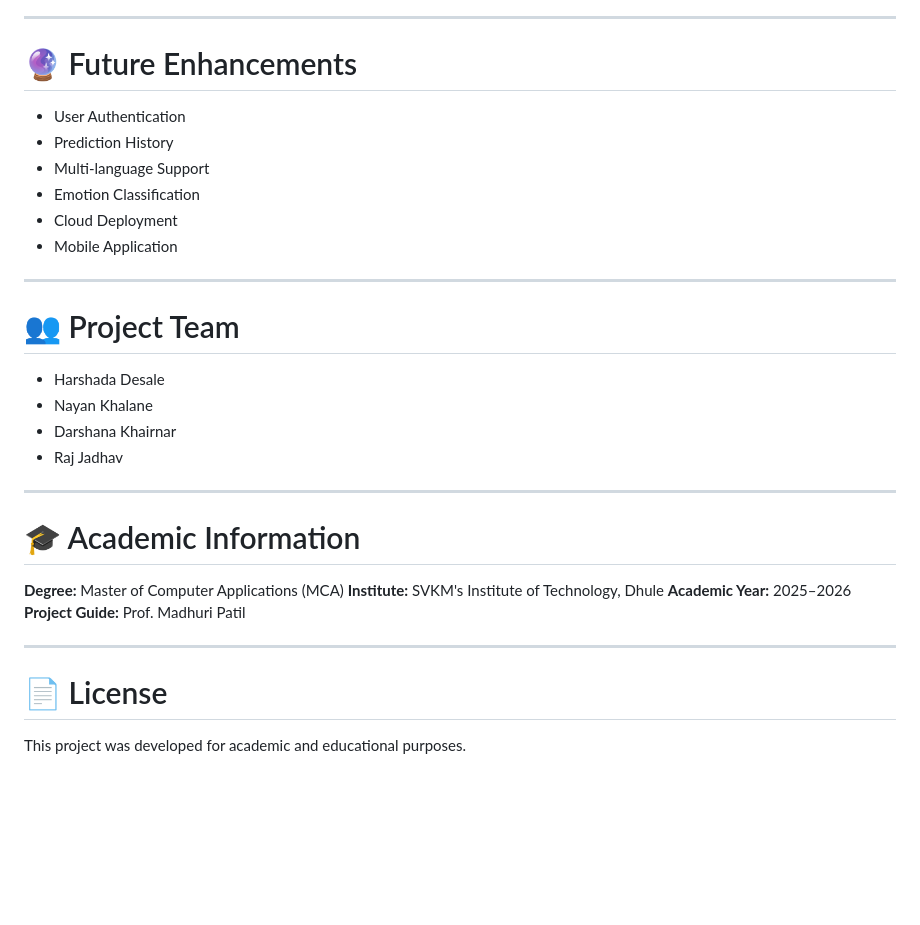
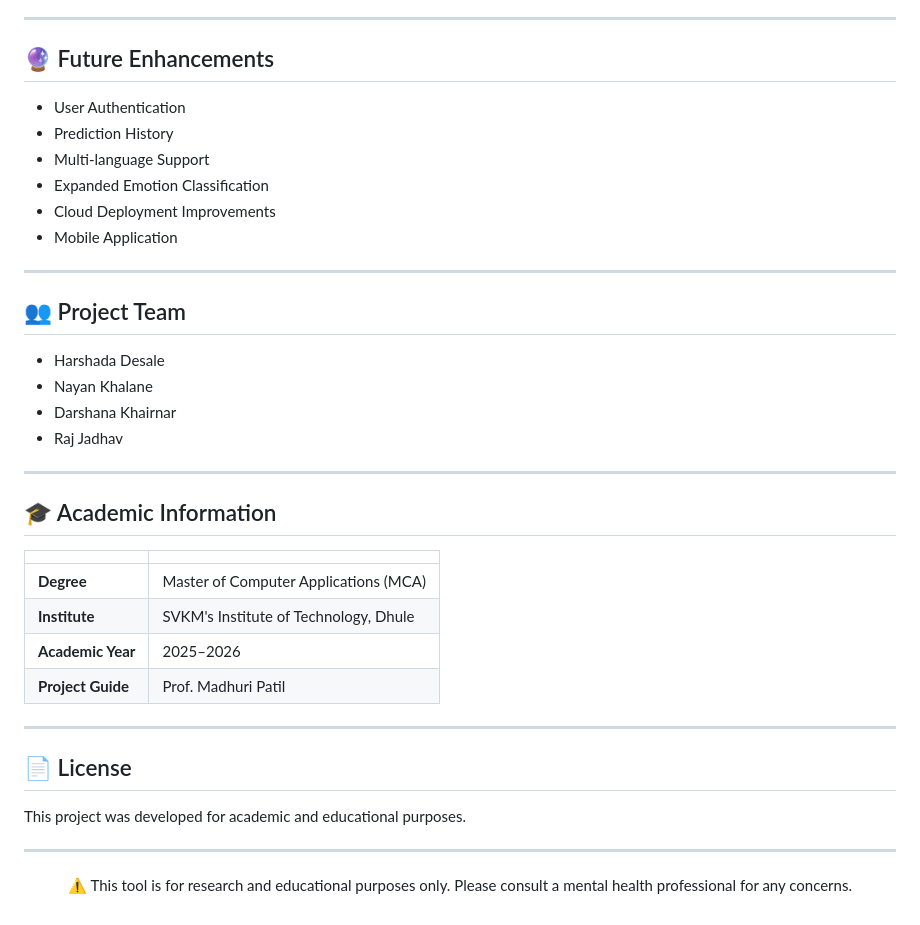
Before and after one commit to harshadadesale22/EmoDetect-Depression-Detection-System, a Markdown page: README.md, the part around one of its changes. Rendered like a GitHub page; blank space fills up the shorter version.

```diff
--- a/README.md
+++ b/README.md
@@ -129,17 +148,19 @@ The application provides:
 
 ---
 
-# 🔮 Future Enhancements
+## 🔮 Future Enhancements
+
 * User Authentication
 * Prediction History
 * Multi-language Support
-* Emotion Classification
-* Cloud Deployment
+* Expanded Emotion Classification
+* Cloud Deployment Improvements
 * Mobile Application
 
 ---
 
-# 👥 Project Team
+## 👥 Project Team
+
 * Harshada Desale
 * Nayan Khalane
 * Darshana Khairnar
@@ -147,13 +168,25 @@ The application provides:
 
 ---
 
-# 🎓 Academic Information
-**Degree:** Master of Computer Applications (MCA)
-**Institute:** SVKM's Institute of Technology, Dhule
-**Academic Year:** 2025–2026
-**Project Guide:** Prof. Madhuri Patil
+## 🎓 Academic Information
+
+| | |
+|---|---|
+| **Degree** | Master of Computer Applications (MCA) |
+| **Institute** | SVKM's Institute of Technology, Dhule |
+| **Academic Year** | 2025–2026 |
+| **Project Guide** | Prof. Madhuri Patil |
 
 ---
 
-# 📄 License
+## 📄 License
+
 This project was developed for academic and educational purposes.
+
+---
+
+<div align="center">
+
+⚠️ This tool is for research and educational purposes only. Please consult a mental health professional for any concerns.
+
+</div>
```
Also changed, not shown: other parts of README.md (+73 -54 lines).
